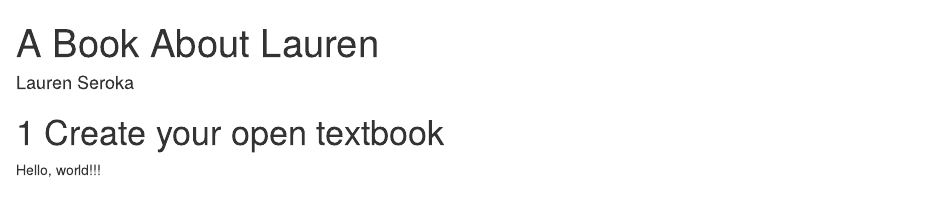
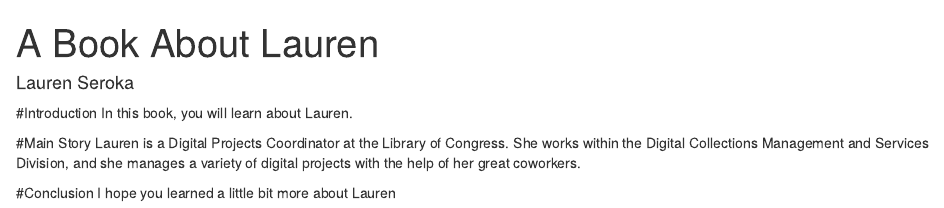
Before and after one commit to laurenseroka/minibookdown, an R Markdown document (index.Rmd): the page in a window 1100 px wide, from its top. Rendered offline with R 4.5, knitr and Pandoc, with nearby package versions; drawn as R Markdown's standard HTML page in place of the format the file asks for.

Commit message:
Update body of book

```diff
--- a/index.Rmd
+++ b/index.Rmd
@@ -6,6 +6,11 @@ documentclass: book
 classoption: openany
 ---
 
-# Create your open textbook
+#Introduction
+In this book, you will learn about Lauren.
 
-Hello, world!!!
+#Main Story
+Lauren is a Digital Projects Coordinator at the Library of Congress. She works within the Digital Collections Management and Services Division, and she manages a variety of digital projects with the help of her great coworkers.
+
+#Conclusion
+I hope you learned a little bit more about Lauren
```
